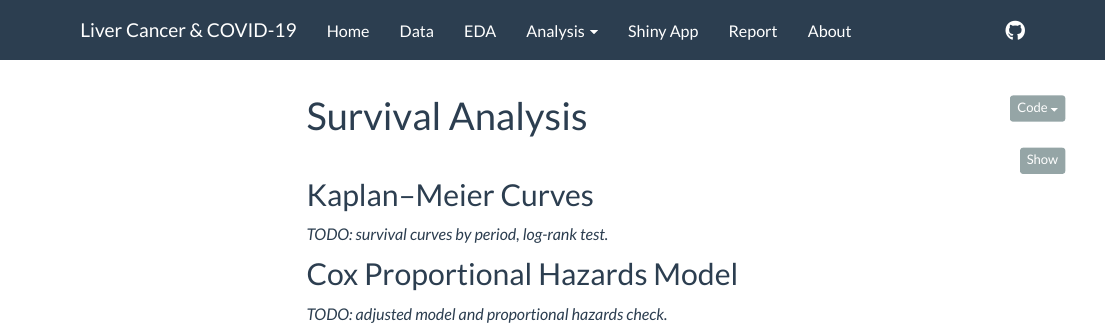
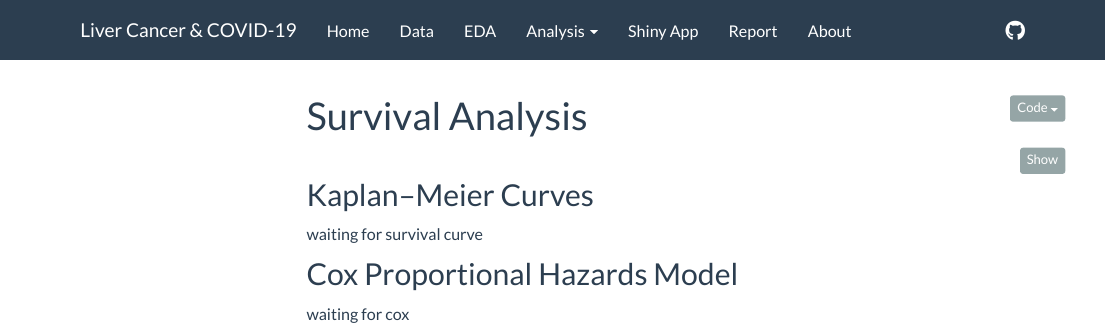
Before and after one commit to willowinna/p8105_final_project_HCC, an R Markdown document (website_skeleton/survival.Rmd): the page in a window 1100 px wide, from its top. Rendered offline with R 4.5, knitr and Pandoc, with nearby package versions; menus at the side of the page are left out.

Commit message:
Update survival.Rmd with progress notes
survival analysis page

```diff
--- a/website_skeleton/survival.Rmd
+++ b/website_skeleton/survival.Rmd
@@ -14,8 +14,8 @@ liver_clean = read_csv("data/liver_clean.csv")
 
 ## Kaplan–Meier Curves
 
-*TODO: survival curves by period, log-rank test.*
+waiting for survival curve
 
 ## Cox Proportional Hazards Model
 
-*TODO: adjusted model and proportional hazards check.*
+waiting for cox
```
